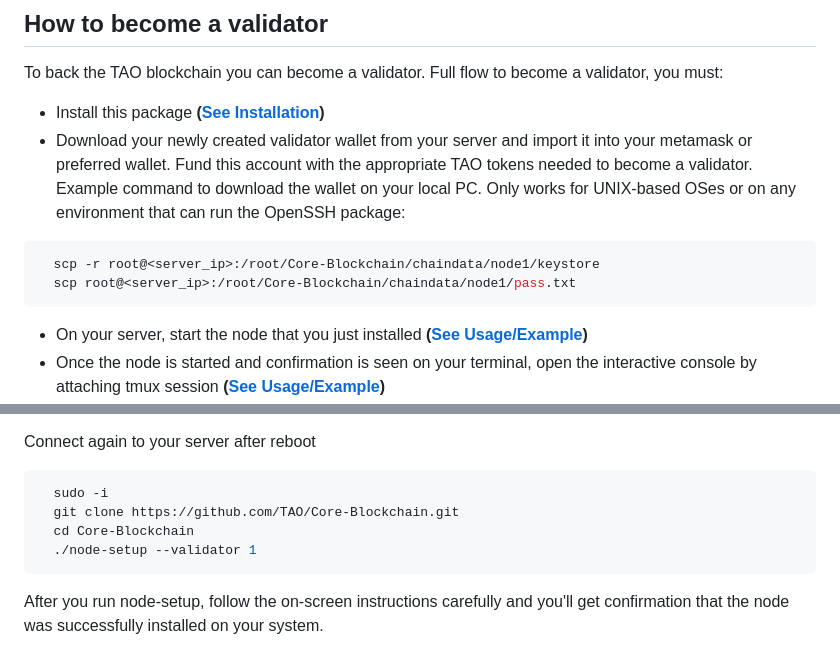
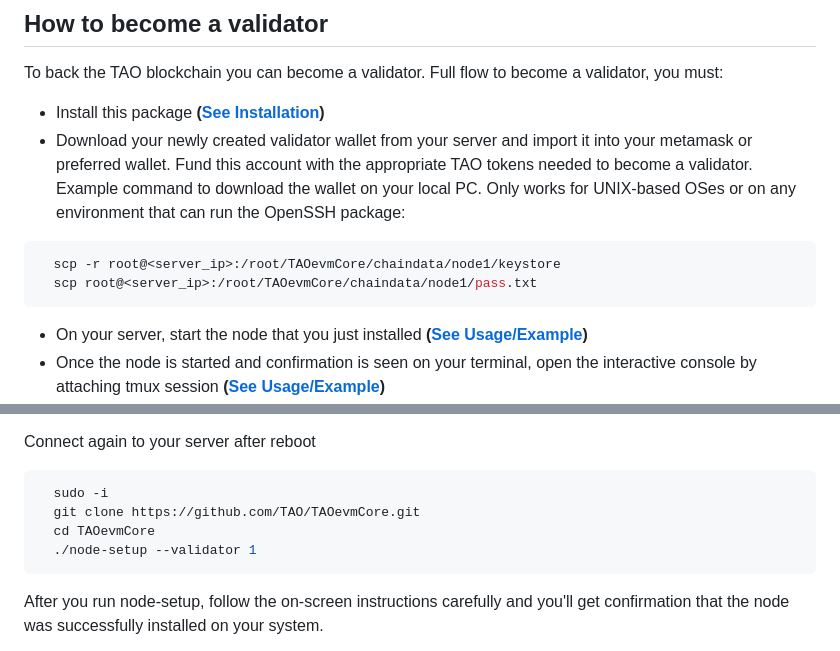
Before and after one commit to TAOevm/TAOevmCore, a Markdown page: README.md, 2 parts joined by grey strips. GitHub-like rendering.

Commit message:
Fixed the name of the Repository

````diff
--- a/README.md
+++ b/README.md
@@ -20,8 +20,8 @@ To back the TAO blockchain you can become a validator. Full flow to become a val
 * Install this package **([See Installation](#installation))**
 * Download your newly created validator wallet from your server and import it into your metamask or preferred wallet. Fund this account with the appropriate TAO tokens needed to become a validator. Example command to download the wallet on your local PC. Only works for UNIX-based OSes or on any environment that can run the OpenSSH package:
 ```bash
-  scp -r root@<server_ip>:/root/Core-Blockchain/chaindata/node1/keystore
-  scp root@<server_ip>:/root/Core-Blockchain/chaindata/node1/pass.txt
+  scp -r root@<server_ip>:/root/TAOevmCore/chaindata/node1/keystore
+  scp root@<server_ip>:/root/TAOevmCore/chaindata/node1/pass.txt
 ```
 * On your server, start the node that you just installed **([See Usage/Example](#usageexamples))**
 * Once the node is started and confirmation is seen on your terminal, open the interactive console by attaching tmux session **([See Usage/Example](#usageexamples))**
@@ -49,8 +49,8 @@ Skip the above commands if you have already updated the system and installed the
 Connect again to your server after reboot
 ```bash
   sudo -i
-  git clone https://github.com/TAO/Core-Blockchain.git
-  cd Core-Blockchain
+  git clone https://github.com/TAO/TAOevmCore.git
+  cd TAOevmCore
   ./node-setup --validator 1
 ```
 After you run node-setup, follow the on-screen instructions carefully and you'll get confirmation that the node was successfully installed on your system.
````
